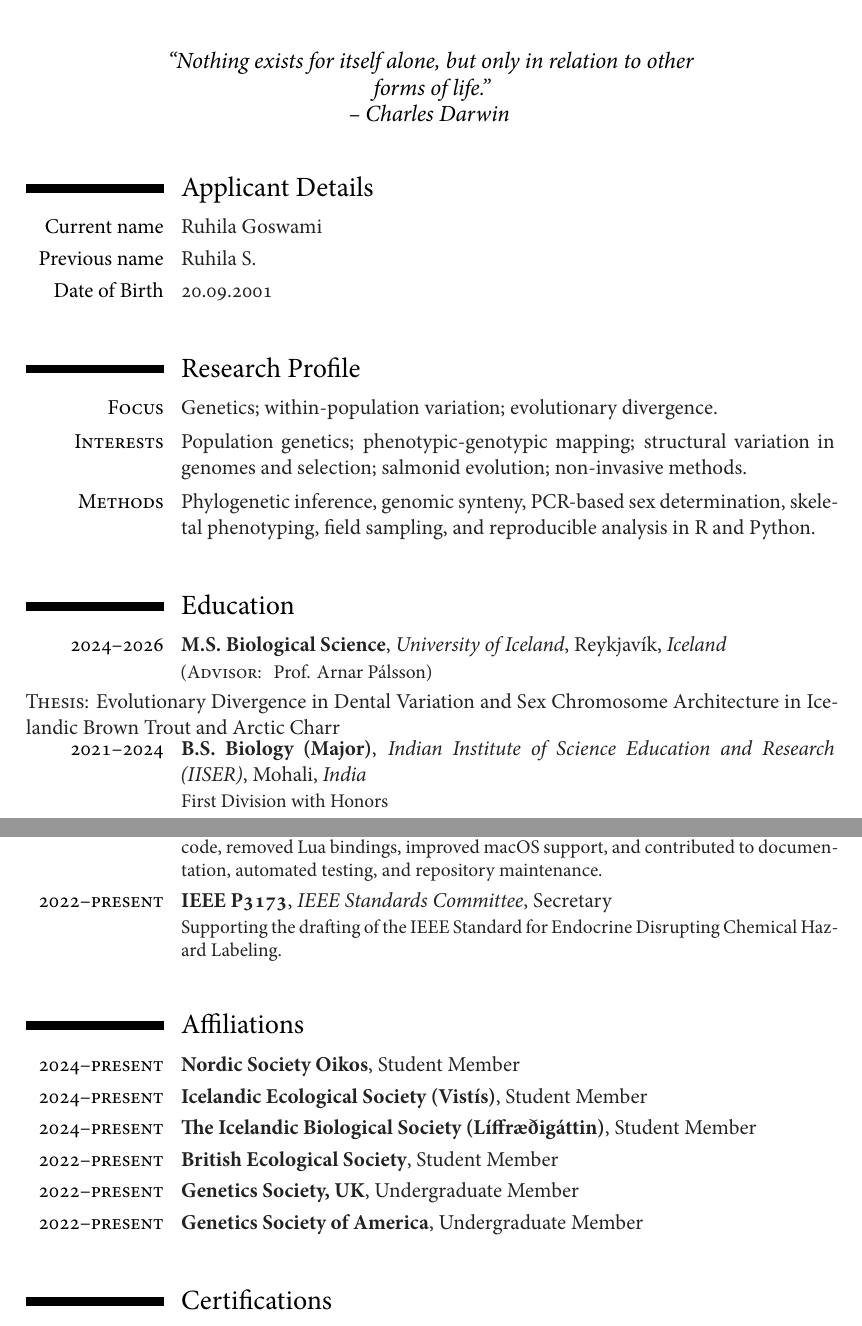
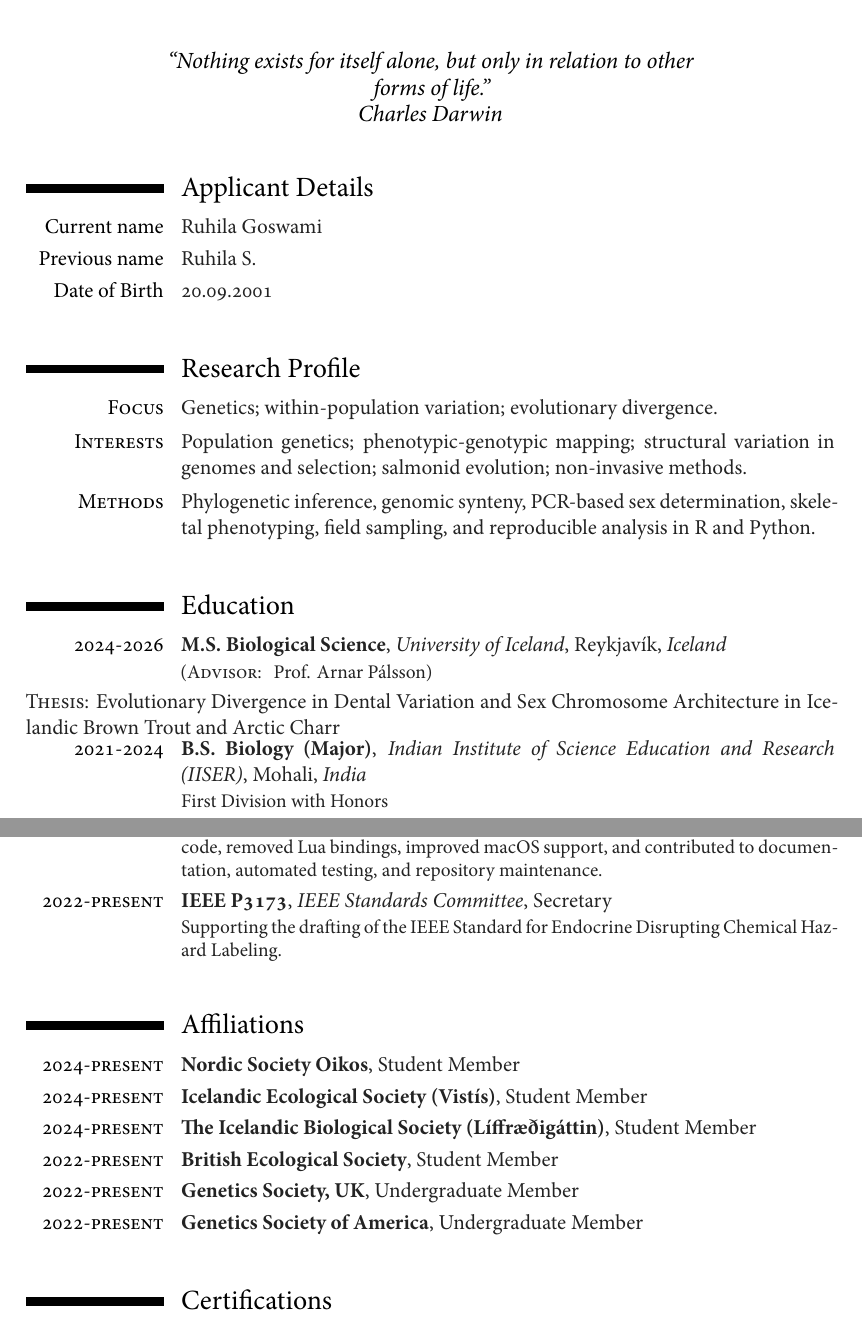
Before and after one commit to RuhiRG/CV, a LaTeX CV (curriculum-vitae/literate_cv.tex, which reads curriculum-vitae/preamble.tex): two parts of pages 1 and 5 of 5, joined at a grey line, cut so that both start at the same text. Compiled offline with XeLaTeX; a missing font is replaced by an installed copy or a similar font.

Commit message:
docs(cv): plain hyphens in place of double dashes

```diff
--- a/curriculum-vitae/literate_cv.tex
+++ b/curriculum-vitae/literate_cv.tex
@@ -32,9 +32,9 @@
 \spacesection{}
 \section{Education}
 \label{education}
-\cventry{\textsc{2024--2026}}{M.S. Biological Science}{University of Iceland}{Reykjavík}{\emph{Iceland}}{(\textsc{Advisor: } Prof. Arnar Pálsson)}{\textsc{Thesis: }Evolutionary Divergence in Dental Variation and Sex Chromosome Architecture in Icelandic Brown Trout and Arctic Charr}
+\cventry{\textsc{2024-2026}}{M.S. Biological Science}{University of Iceland}{Reykjavík}{\emph{Iceland}}{(\textsc{Advisor: } Prof. Arnar Pálsson)}{\textsc{Thesis: }Evolutionary Divergence in Dental Variation and Sex Chromosome Architecture in Icelandic Brown Trout and Arctic Charr}
 
-\cventry{\textsc{2021--2024}}{B.S. Biology (Major)}{Indian Institute of Science Education and Research (IISER)}{Mohali}{\emph{India}}{First Division with Honors}
+\cventry{\textsc{2021-2024}}{B.S. Biology (Major)}{Indian Institute of Science Education and Research (IISER)}{Mohali}{\emph{India}}{First Division with Honors}
 \cventry{\textsc{2020}}{Intermediate (AISSCE)}{Velammal Vidyalaya, Ayanabakkam}{Chennai}{\emph{India}}{$83.8\%$ Central Board of Secondary Education (CBSE)}
 \cventry{\textsc{2017}}{High School (AISSE)}{Velammal Vidyalaya, Ayanabakkam}{Chennai}{\emph{India}}{$10.0$ Cumulative Grade Point Average (CGPA) in Central Board of Secondary Education (CBSE)}
 
@@ -134,17 +134,17 @@
 
 \cventry{\textsc{June-August 2023}}{\texttt{PYSEAMS}: Python bindings for d-SEAMS}{Google Summer of Code}{}{Student Developer}{Developed Python bindings for d-SEAMS, a molecular dynamics analysis engine for qualitative ice structure classification in confined and bulk systems. Refactored C++ code, removed Lua bindings, improved macOS support, and contributed to documentation, automated testing, and repository maintenance.}
 
-\cventry{\textsc{2022--present}}{IEEE P3173}{IEEE Standards Committee}{}{Secretary}{Supporting the drafting of the IEEE Standard for Endocrine Disrupting Chemical Hazard Labeling.}
+\cventry{\textsc{2022-present}}{IEEE P3173}{IEEE Standards Committee}{}{Secretary}{Supporting the drafting of the IEEE Standard for Endocrine Disrupting Chemical Hazard Labeling.}
 
 \spacesection{}
 \section{Affiliations}
 \label{affiliations}
-\cventry{\textsc{2024--present}}{Nordic Society Oikos}{}{Student Member}{}{}
-\cventry{\textsc{2024--present}}{Icelandic Ecological Society (Vistís)}{}{Student Member}{}{}
-\cventry{\textsc{2024--present}}{The Icelandic Biological Society (Líffræðigáttin)}{}{Student Member}{}{}
-\cventry{\textsc{2022--present}}{British Ecological Society}{}{Student Member}{}{}
-\cventry{\textsc{2022--present}}{Genetics Society, UK}{}{Undergraduate Member}{}{}
-\cventry{\textsc{2022--present}}{Genetics Society of America}{}{Undergraduate Member}{}{}
+\cventry{\textsc{2024-present}}{Nordic Society Oikos}{}{Student Member}{}{}
+\cventry{\textsc{2024-present}}{Icelandic Ecological Society (Vistís)}{}{Student Member}{}{}
+\cventry{\textsc{2024-present}}{The Icelandic Biological Society (Líffræðigáttin)}{}{Student Member}{}{}
+\cventry{\textsc{2022-present}}{British Ecological Society}{}{Student Member}{}{}
+\cventry{\textsc{2022-present}}{Genetics Society, UK}{}{Undergraduate Member}{}{}
+\cventry{\textsc{2022-present}}{Genetics Society of America}{}{Undergraduate Member}{}{}
 
 \spacesection{}
 \section{Certifications}
--- a/curriculum-vitae/preamble.tex
+++ b/curriculum-vitae/preamble.tex
@@ -248,7 +248,7 @@ Scale=MatchLowercase]{MyriadPro}
 % personal data
 \firstname{Ruhila}
 \familyname{Goswami}
-\quote{``Nothing exists for itself alone, but only in relation to other forms of life.''\\-- Charles Darwin}
+\quote{``Nothing exists for itself alone, but only in relation to other forms of life.''\\ Charles Darwin}
 
 % \faEnvelope \faPhone \faGithub \faGlobe
 
```
Also changed, not shown: twoPage/literate_twopage.tex (+9 -9 lines), Ruhi_Latest-cv.pdf, Ruhi_TwoPage-cv.pdf, 2 other files.
